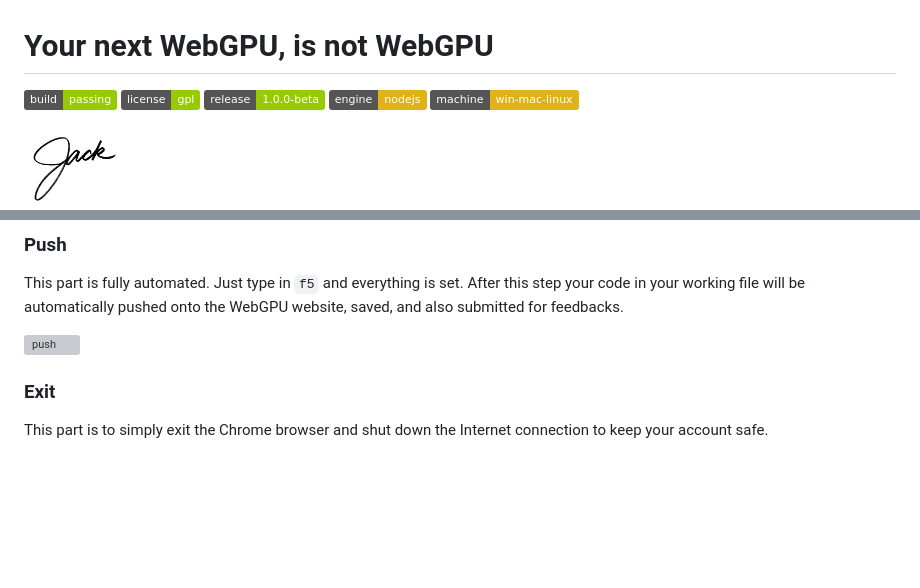
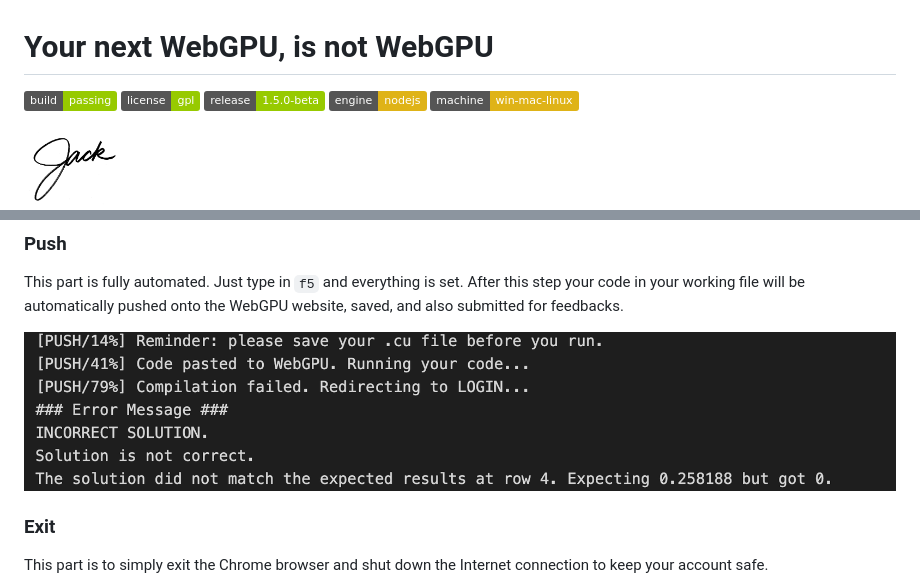
Before and after one commit to BiEchi/ece408-remote-control, a Markdown page: README.md, 2 parts joined by grey strips. Rendered like a GitHub page; pictures changed too: images/readme_about/push.png (added); badges without logos; blank space fills up the shorter version; grey boxes are pictures that could not be loaded.

Commit message:
upgraded README

```diff
--- a/README.md
+++ b/README.md
@@ -1,5 +1,5 @@
 # Your next WebGPU, is not WebGPU
-![build](https://img.shields.io/badge/build-passing-green) ![license](https://img.shields.io/badge/license-gpl-green) ![release](https://img.shields.io/badge/release-1.0.0--beta-green)
+![build](https://img.shields.io/badge/build-passing-green) ![license](https://img.shields.io/badge/license-gpl-green) ![release](https://img.shields.io/badge/release-1.5.0--beta-green)
 ![engine](https://img.shields.io/badge/engine-nodejs-yellow) ![machine type](https://img.shields.io/badge/machine-win--mac--linux-yellow)
 
 <img src='./images/readme_about/signature.png' width="100">
@@ -158,7 +158,7 @@ This part is fully automated. Just type in `f2` and everything is set. After thi
 
 This part is fully automated. Just type in `f5` and everything is set. After this step your code in your working file will be automatically pushed onto the WebGPU website, saved, and also submitted for feedbacks.
 
-![push](images/readme_about/push.gif)
+![push](images/readme_about/push.png)
 
 ### Exit
 
```
Also changed, not shown: other parts of README.md (+0 -1 lines), 7 other files.
